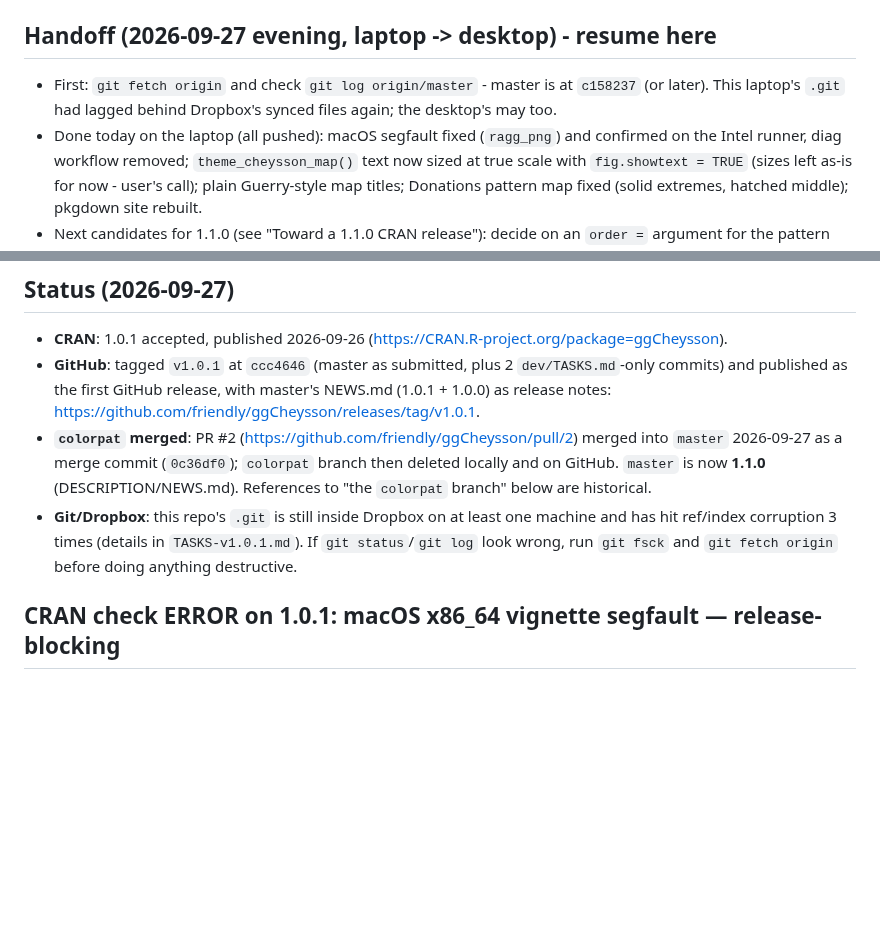
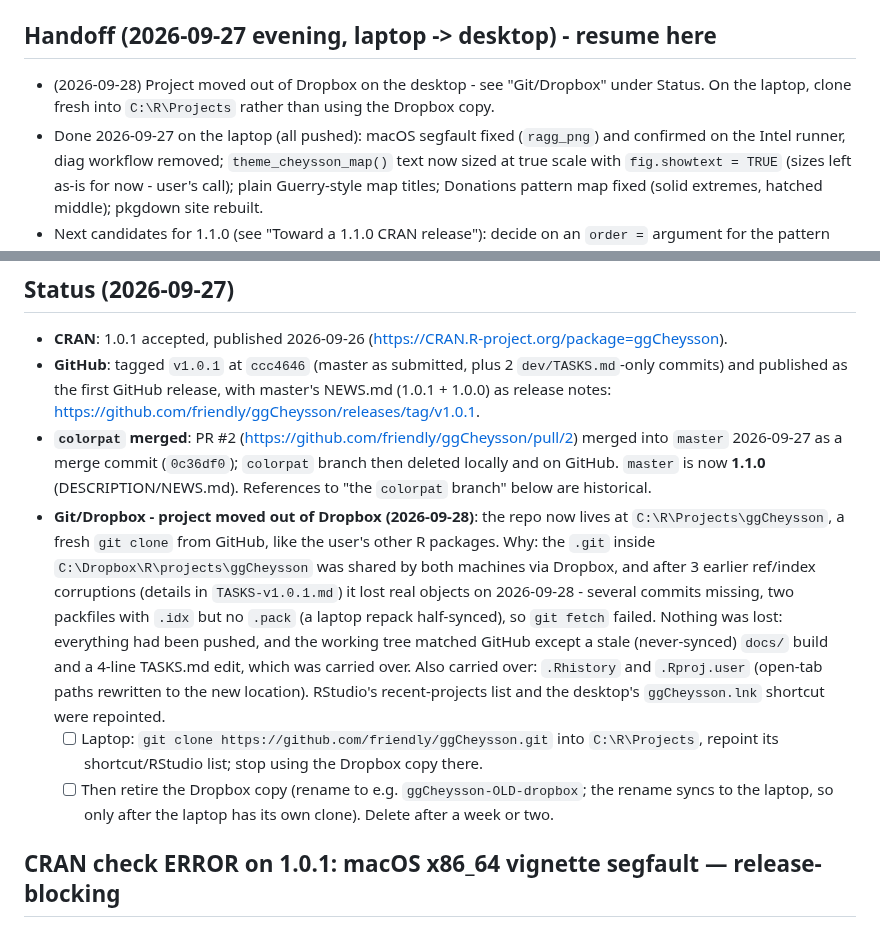
Before and after one commit to friendly/ggCheysson, a Markdown page: dev/TASKS.md, 2 parts joined by grey strips. Rendered like a GitHub page; blank space fills up the shorter version.

Commit message:
TASKS: record move out of Dropbox to C:\R\Projects; laptop follow-ups

```diff
--- a/dev/TASKS.md
+++ b/dev/TASKS.md
@@ -6,9 +6,9 @@ corruption incident log - are archived in [`dev/TASKS-v1.0.1.md`](TASKS-v1.0.1.m
 
 ## Handoff (2026-09-27 evening, laptop -> desktop) - resume here
 
-- First: `git fetch origin` and check `git log origin/master` - master is at `c158237` (or later).
-  This laptop's `.git` had lagged behind Dropbox's synced files again; the desktop's may too.
-- Done today on the laptop (all pushed): macOS segfault fixed (`ragg_png`) and confirmed on the
+- (2026-09-28) Project moved out of Dropbox on the desktop - see "Git/Dropbox" under Status.
+  On the laptop, clone fresh into `C:\R\Projects` rather than using the Dropbox copy.
+- Done 2026-09-27 on the laptop (all pushed): macOS segfault fixed (`ragg_png`) and confirmed on the
   Intel runner, diag workflow removed; `theme_cheysson_map()` text now sized at true scale with
   `fig.showtext = TRUE` (sizes left as-is for now - user's call); plain Guerry-style map titles;
   Donations pattern map fixed (solid extremes, hatched middle); pkgdown site rebuilt.
@@ -27,9 +27,20 @@ corruption incident log - are archived in [`dev/TASKS-v1.0.1.md`](TASKS-v1.0.1.m
   `master` 2026-09-27 as a merge commit (`0c36df0`); `colorpat` branch then deleted locally and on
   GitHub. `master` is now **1.1.0** (DESCRIPTION/NEWS.md). References to "the `colorpat` branch"
   below are historical.
-- **Git/Dropbox**: this repo's `.git` is still inside Dropbox on at least one machine and has hit
-  ref/index corruption 3 times (details in `TASKS-v1.0.1.md`). If `git status`/`git log` look
-  wrong, run `git fsck` and `git fetch origin` before doing anything destructive.
+- **Git/Dropbox - project moved out of Dropbox (2026-09-28)**: the repo now lives at
+  `C:\R\Projects\ggCheysson`, a fresh `git clone` from GitHub, like the user's other R packages.
+  Why: the `.git` inside `C:\Dropbox\R\projects\ggCheysson` was shared by both machines via
+  Dropbox, and after 3 earlier ref/index corruptions (details in `TASKS-v1.0.1.md`) it lost real
+  objects on 2026-09-28 - several commits missing, two packfiles with `.idx` but no `.pack`
+  (a laptop repack half-synced), so `git fetch` failed. Nothing was lost: everything had been
+  pushed, and the working tree matched GitHub except a stale (never-synced) `docs/` build and a
+  4-line TASKS.md edit, which was carried over. Also carried over: `.Rhistory` and
+  `.Rproj.user` (open-tab paths rewritten to the new location). RStudio's recent-projects list
+  and the desktop's `ggCheysson.lnk` shortcut were repointed.
+  - [ ] Laptop: `git clone https://github.com/friendly/ggCheysson.git` into `C:\R\Projects`,
+    repoint its shortcut/RStudio list; stop using the Dropbox copy there.
+  - [ ] Then retire the Dropbox copy (rename to e.g. `ggCheysson-OLD-dropbox`; the rename syncs
+    to the laptop, so only after the laptop has its own clone). Delete after a week or two.
 
 ## CRAN check ERROR on 1.0.1: macOS x86_64 vignette segfault — release-blocking
 
```
Also changed, not shown: other parts of dev/TASKS.md (+4 -0 lines).
